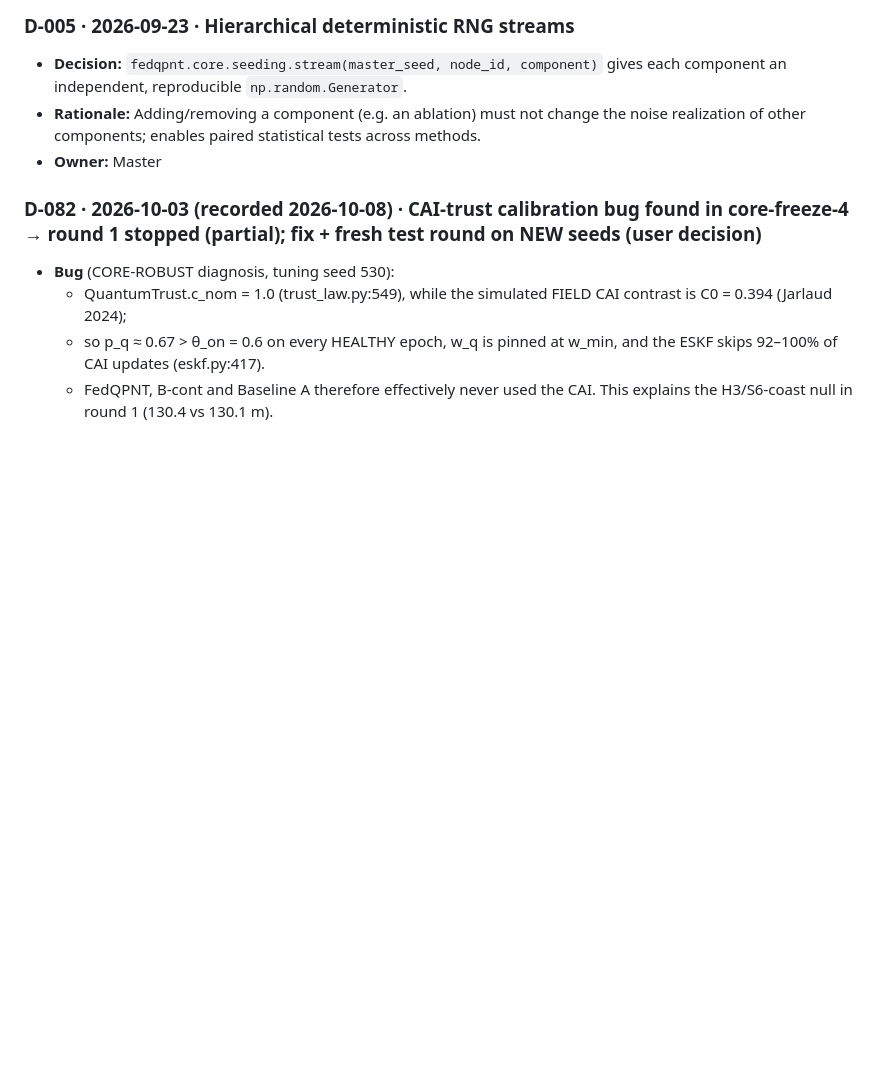
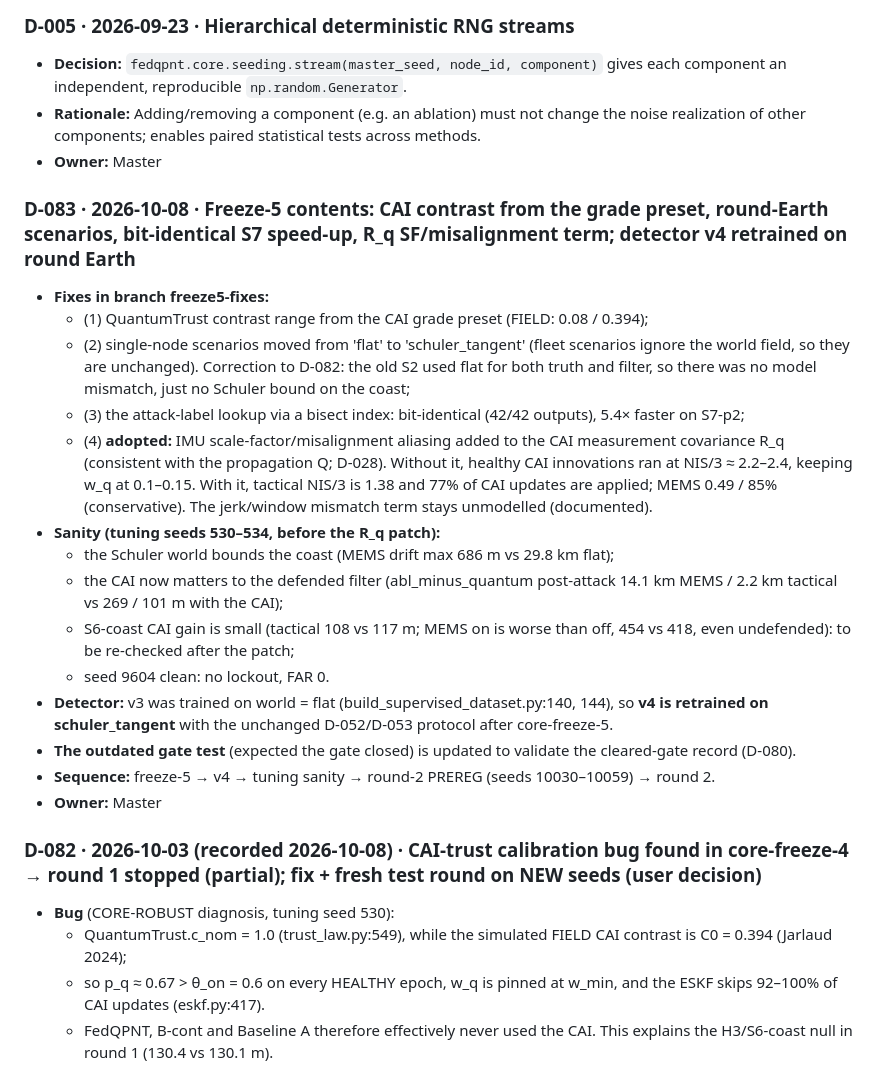
Before and after one commit to Praty0512/fedqpnt, a Markdown page: DECISION_LOG.md, the part around the change. Drawn GitHub-style; blank space fills up the shorter version.

Commit message:
D-083: freeze-5 contents; R_q SF/mis term; detector v4 on round Earth (EXECUTION_LOG #166)
Co-Authored-By: Claude Opus 5.5 <noreply@anthropic.com>

```diff
--- a/DECISION_LOG.md
+++ b/DECISION_LOG.md
@@ -31,6 +31,22 @@ Format: ID · date · decision · rationale · alternatives considered · owner.
 ### D-005 · 2026-09-23 · Hierarchical deterministic RNG streams
 - **Decision:** `fedqpnt.core.seeding.stream(master_seed, node_id, component)` gives each component an independent, reproducible `np.random.Generator`.
 - **Rationale:** Adding/removing a component (e.g. an ablation) must not change the noise realization of other components; enables paired statistical tests across methods.
+- **Owner:** Master
+
+### D-083 · 2026-10-08 · Freeze-5 contents: CAI contrast from the grade preset, round-Earth scenarios, bit-identical S7 speed-up, R_q SF/misalignment term; detector v4 retrained on round Earth
+- **Fixes in branch freeze5-fixes:**
+  - (1) QuantumTrust contrast range from the CAI grade preset (FIELD: 0.08 / 0.394);
+  - (2) single-node scenarios moved from 'flat' to 'schuler_tangent' (fleet scenarios ignore the world field, so they are unchanged). Correction to D-082: the old S2 used flat for both truth and filter, so there was no model mismatch, just no Schuler bound on the coast;
+  - (3) the attack-label lookup via a bisect index: bit-identical (42/42 outputs), 5.4× faster on S7-p2;
+  - (4) **adopted:** IMU scale-factor/misalignment aliasing added to the CAI measurement covariance R_q (consistent with the propagation Q; D-028). Without it, healthy CAI innovations ran at NIS/3 ≈ 2.2–2.4, keeping w_q at 0.1–0.15. With it, tactical NIS/3 is 1.38 and 77% of CAI updates are applied; MEMS 0.49 / 85% (conservative). The jerk/window mismatch term stays unmodelled (documented).
+- **Sanity (tuning seeds 530–534, before the R_q patch):**
+  - the Schuler world bounds the coast (MEMS drift max 686 m vs 29.8 km flat);
+  - the CAI now matters to the defended filter (abl_minus_quantum post-attack 14.1 km MEMS / 2.2 km tactical vs 269 / 101 m with the CAI);
+  - S6-coast CAI gain is small (tactical 108 vs 117 m; MEMS on is worse than off, 454 vs 418, even undefended): to be re-checked after the patch;
+  - seed 9604 clean: no lockout, FAR 0.
+- **Detector:** v3 was trained on world = flat (build_supervised_dataset.py:140, 144), so **v4 is retrained on schuler_tangent** with the unchanged D-052/D-053 protocol after core-freeze-5.
+- **The outdated gate test** (expected the gate closed) is updated to validate the cleared-gate record (D-080).
+- **Sequence:** freeze-5 → v4 → tuning sanity → round-2 PREREG (seeds 10030–10059) → round 2.
 - **Owner:** Master
 
 ### D-082 · 2026-10-03 (recorded 2026-10-08) · CAI-trust calibration bug found in core-freeze-4 → round 1 stopped (partial); fix + fresh test round on NEW seeds (user decision)
```
Also changed, not shown: EXECUTION_LOG.md (+1 -0 lines).
